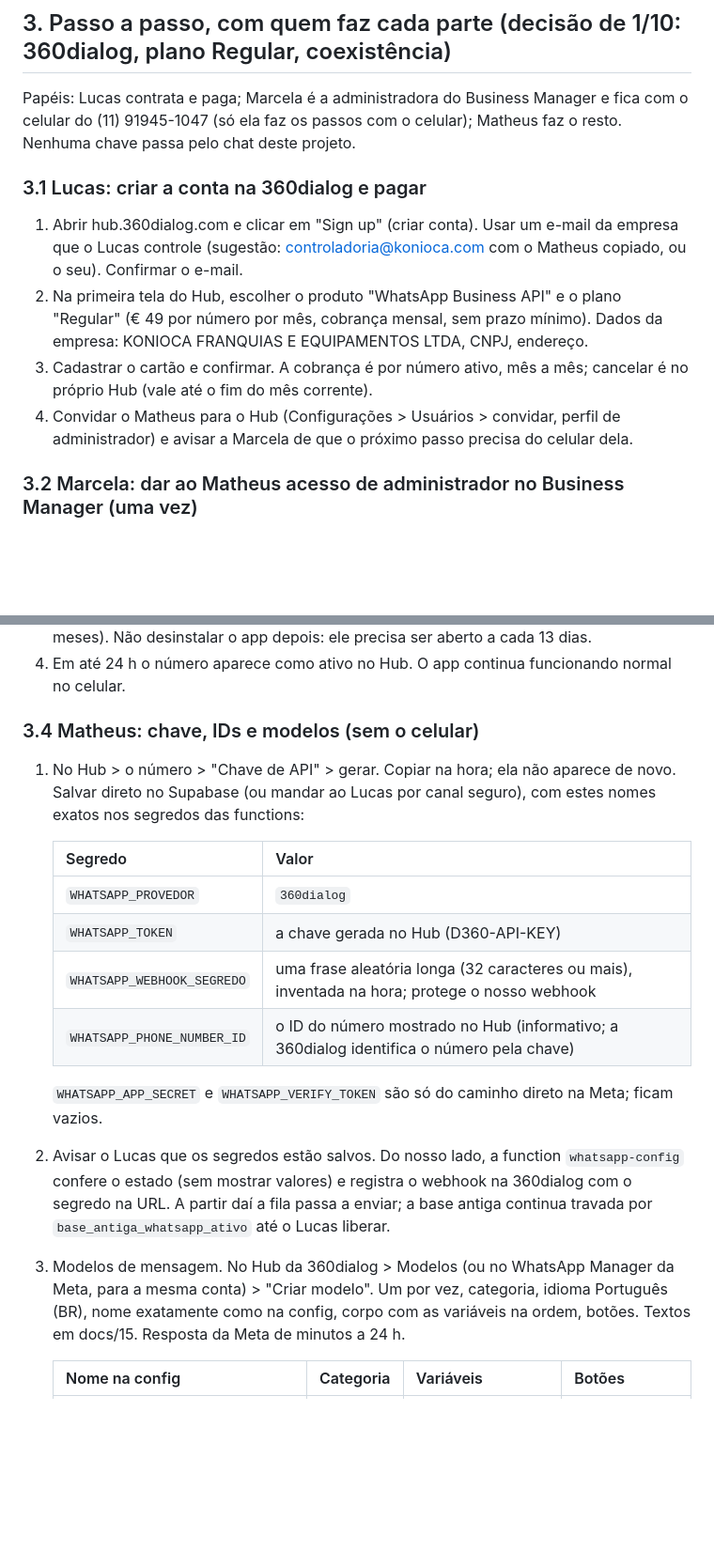
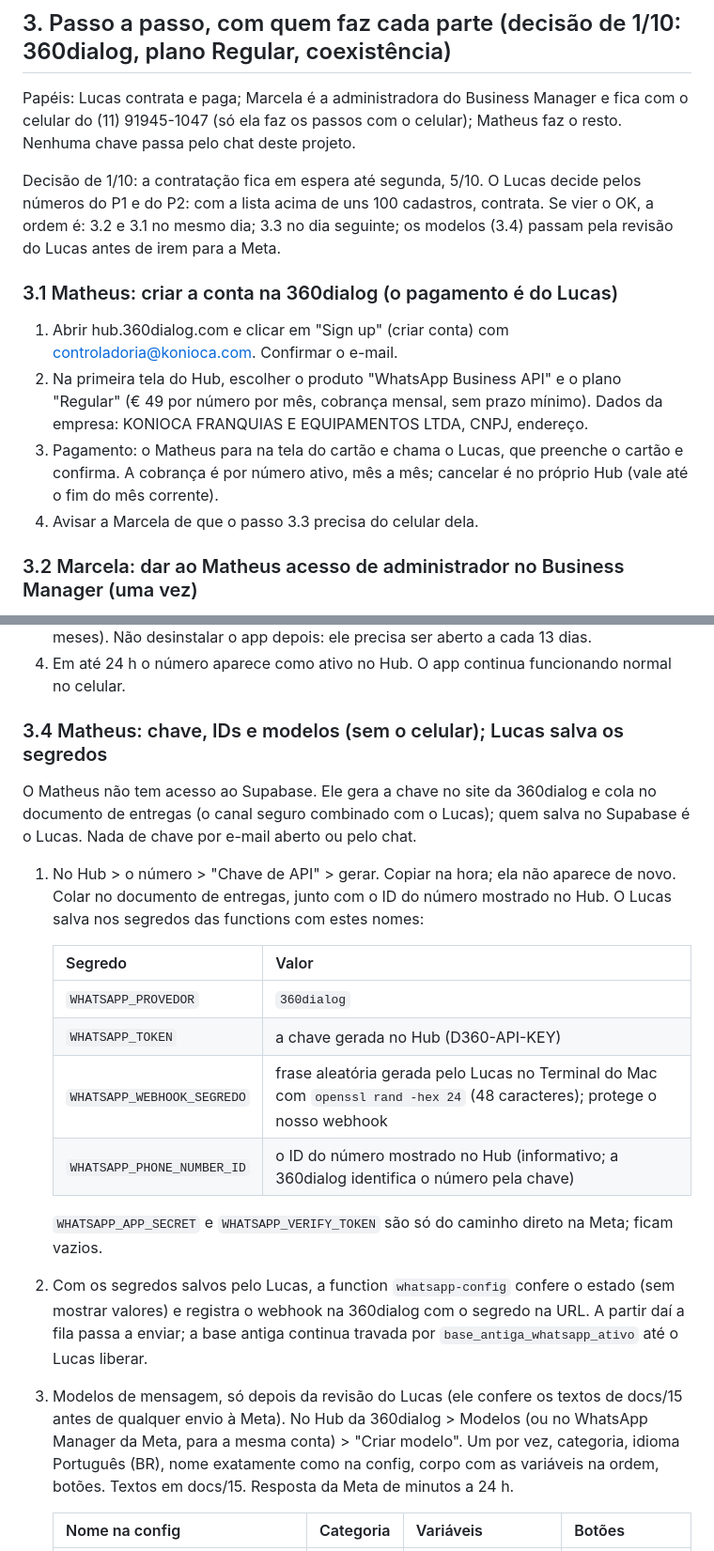
Before and after one commit to LucasBarchetta/Konioca, a Markdown page: docs/18-whatsapp-oficial-passo-a-passo.md, 2 parts joined by grey strips. Shown at 94% size. Rendered like a GitHub page; blank space fills up the shorter version.

Commit message:
docs/18: conta na 360dialog pelo Matheus, segredos salvos pelo Lucas, comando do segredo do webhook, contratação em espera até 5/10
Co-Authored-By: Claude Fable 5.1 <noreply@anthropic.com>
Claude-Session: https://claude.ai/code/session_01CKKc2ipmfhishbz6XHBJB8

```diff
--- a/docs/18-whatsapp-oficial-passo-a-passo.md
+++ b/docs/18-whatsapp-oficial-passo-a-passo.md
@@ -70,16 +70,18 @@ Limites da coexistência que valem para qualquer parceiro (documentação da Met
 Papéis: Lucas contrata e paga; Marcela é a administradora do Business Manager e fica com o celular do (11) 91945-1047
 (só ela faz os passos com o celular); Matheus faz o resto. Nenhuma chave passa pelo chat deste projeto.
 
-### 3.1 Lucas: criar a conta na 360dialog e pagar
+Decisão de 1/10: a contratação fica em espera até segunda, 5/10. O Lucas decide pelos números do P1 e do P2: com a
+lista acima de uns 100 cadastros, contrata. Se vier o OK, a ordem é: 3.2 e 3.1 no mesmo dia; 3.3 no dia seguinte;
+os modelos (3.4) passam pela revisão do Lucas antes de irem para a Meta.
 
-1. Abrir hub.360dialog.com e clicar em "Sign up" (criar conta). Usar um e-mail da empresa que o Lucas controle
-   (sugestão: controladoria@konioca.com com o Matheus copiado, ou o seu). Confirmar o e-mail.
+### 3.1 Matheus: criar a conta na 360dialog (o pagamento é do Lucas)
+
+1. Abrir hub.360dialog.com e clicar em "Sign up" (criar conta) com controladoria@konioca.com. Confirmar o e-mail.
 2. Na primeira tela do Hub, escolher o produto "WhatsApp Business API" e o plano "Regular" (€ 49 por número por
    mês, cobrança mensal, sem prazo mínimo). Dados da empresa: KONIOCA FRANQUIAS E EQUIPAMENTOS LTDA, CNPJ, endereço.
-3. Cadastrar o cartão e confirmar. A cobrança é por número ativo, mês a mês; cancelar é no próprio Hub (vale até o
-   fim do mês corrente).
-4. Convidar o Matheus para o Hub (Configurações > Usuários > convidar, perfil de administrador) e avisar a Marcela
-   de que o próximo passo precisa do celular dela.
+3. Pagamento: o Matheus para na tela do cartão e chama o Lucas, que preenche o cartão e confirma. A cobrança é por
+   número ativo, mês a mês; cancelar é no próprio Hub (vale até o fim do mês corrente).
+4. Avisar a Marcela de que o passo 3.3 precisa do celular dela.
 
 ### 3.2 Marcela: dar ao Matheus acesso de administrador no Business Manager (uma vez)
 
@@ -102,24 +104,27 @@ Papéis: Lucas contrata e paga; Marcela é a administradora do Business Manager
    envio do histórico (últimos 6 meses). Não desinstalar o app depois: ele precisa ser aberto a cada 13 dias.
 4. Em até 24 h o número aparece como ativo no Hub. O app continua funcionando normal no celular.
 
-### 3.4 Matheus: chave, IDs e modelos (sem o celular)
+### 3.4 Matheus: chave, IDs e modelos (sem o celular); Lucas salva os segredos
 
-1. No Hub > o número > "Chave de API" > gerar. Copiar na hora; ela não aparece de novo. Salvar direto no Supabase
-   (ou mandar ao Lucas por canal seguro), com estes nomes exatos nos segredos das functions:
+O Matheus não tem acesso ao Supabase. Ele gera a chave no site da 360dialog e cola no documento de entregas (o
+canal seguro combinado com o Lucas); quem salva no Supabase é o Lucas. Nada de chave por e-mail aberto ou pelo chat.
+
+1. No Hub > o número > "Chave de API" > gerar. Copiar na hora; ela não aparece de novo. Colar no documento de
+   entregas, junto com o ID do número mostrado no Hub. O Lucas salva nos segredos das functions com estes nomes:
 
    | Segredo | Valor |
    |---|---|
    | `WHATSAPP_PROVEDOR` | `360dialog` |
    | `WHATSAPP_TOKEN` | a chave gerada no Hub (D360-API-KEY) |
-   | `WHATSAPP_WEBHOOK_SEGREDO` | uma frase aleatória longa (32 caracteres ou mais), inventada na hora; protege o nosso webhook |
+   | `WHATSAPP_WEBHOOK_SEGREDO` | frase aleatória gerada pelo Lucas no Terminal do Mac com `openssl rand -hex 24` (48 caracteres); protege o nosso webhook |
    | `WHATSAPP_PHONE_NUMBER_ID` | o ID do número mostrado no Hub (informativo; a 360dialog identifica o número pela chave) |
 
    `WHATSAPP_APP_SECRET` e `WHATSAPP_VERIFY_TOKEN` são só do caminho direto na Meta; ficam vazios.
-2. Avisar o Lucas que os segredos estão salvos. Do nosso lado, a function `whatsapp-config` confere o estado (sem
-   mostrar valores) e registra o webhook na 360dialog com o segredo na URL. A partir daí a fila passa a enviar; a base
+2. Com os segredos salvos pelo Lucas, a function `whatsapp-config` confere o estado (sem mostrar valores) e
+   registra o webhook na 360dialog com o segredo na URL. A partir daí a fila passa a enviar; a base
    antiga continua travada por `base_antiga_whatsapp_ativo` até o Lucas liberar.
-3. Modelos de mensagem. No Hub da 360dialog > Modelos (ou no WhatsApp Manager da Meta, para a mesma conta) >
-   "Criar modelo". Um por vez, categoria, idioma Português (BR), nome exatamente como na config, corpo com as
+3. Modelos de mensagem, só depois da revisão do Lucas (ele confere os textos de docs/15 antes de qualquer envio à
+   Meta). No Hub da 360dialog > Modelos (ou no WhatsApp Manager da Meta, para a mesma conta) > "Criar modelo". Um por vez, categoria, idioma Português (BR), nome exatamente como na config, corpo com as
    variáveis na ordem, botões. Textos em docs/15. Resposta da Meta de minutos a 24 h.
 
    | Nome na config | Categoria | Variáveis | Botões |
```
Also changed, not shown: other parts of docs/18-whatsapp-oficial-passo-a-passo.md (+3 -3 lines).
